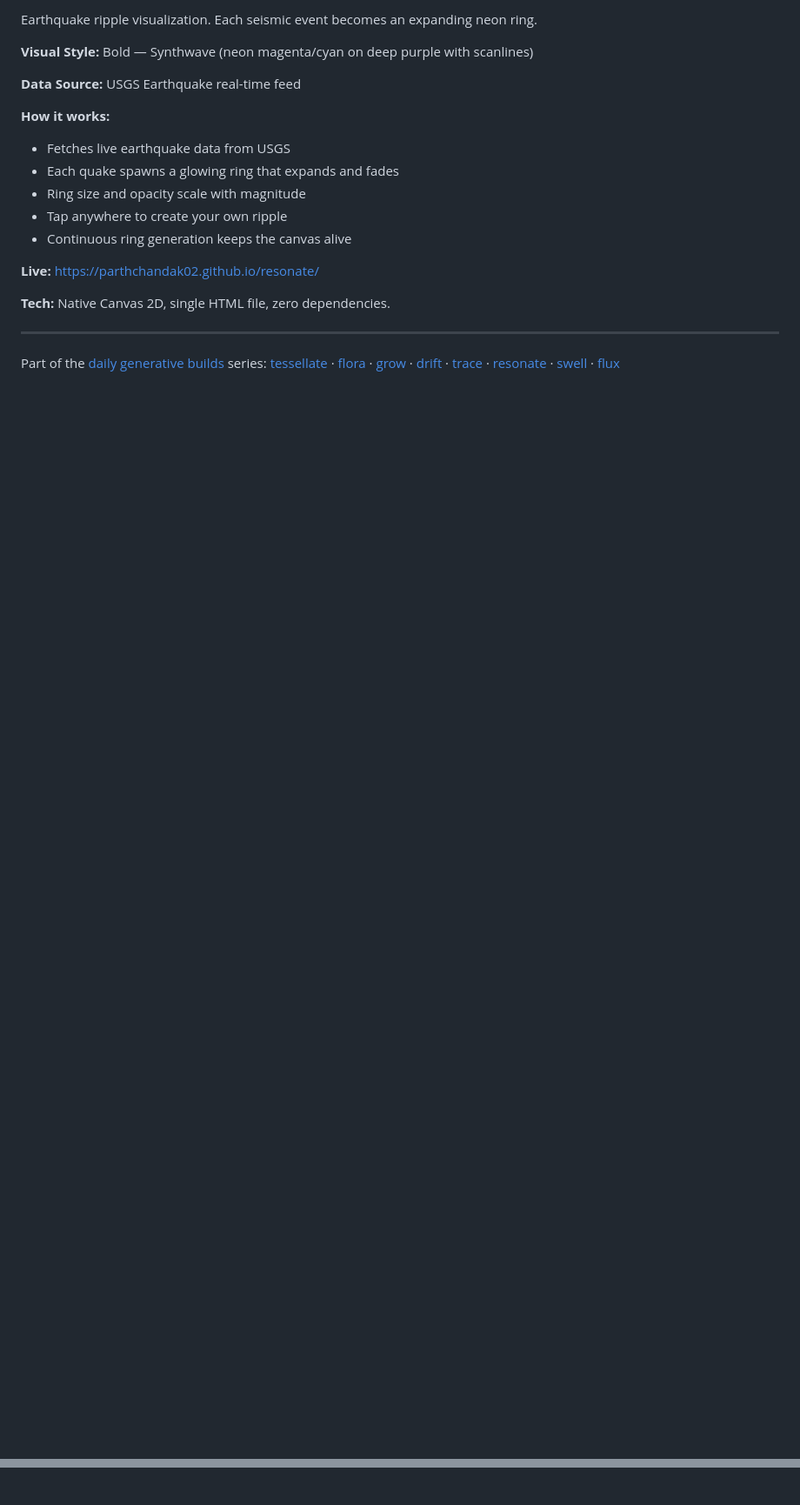
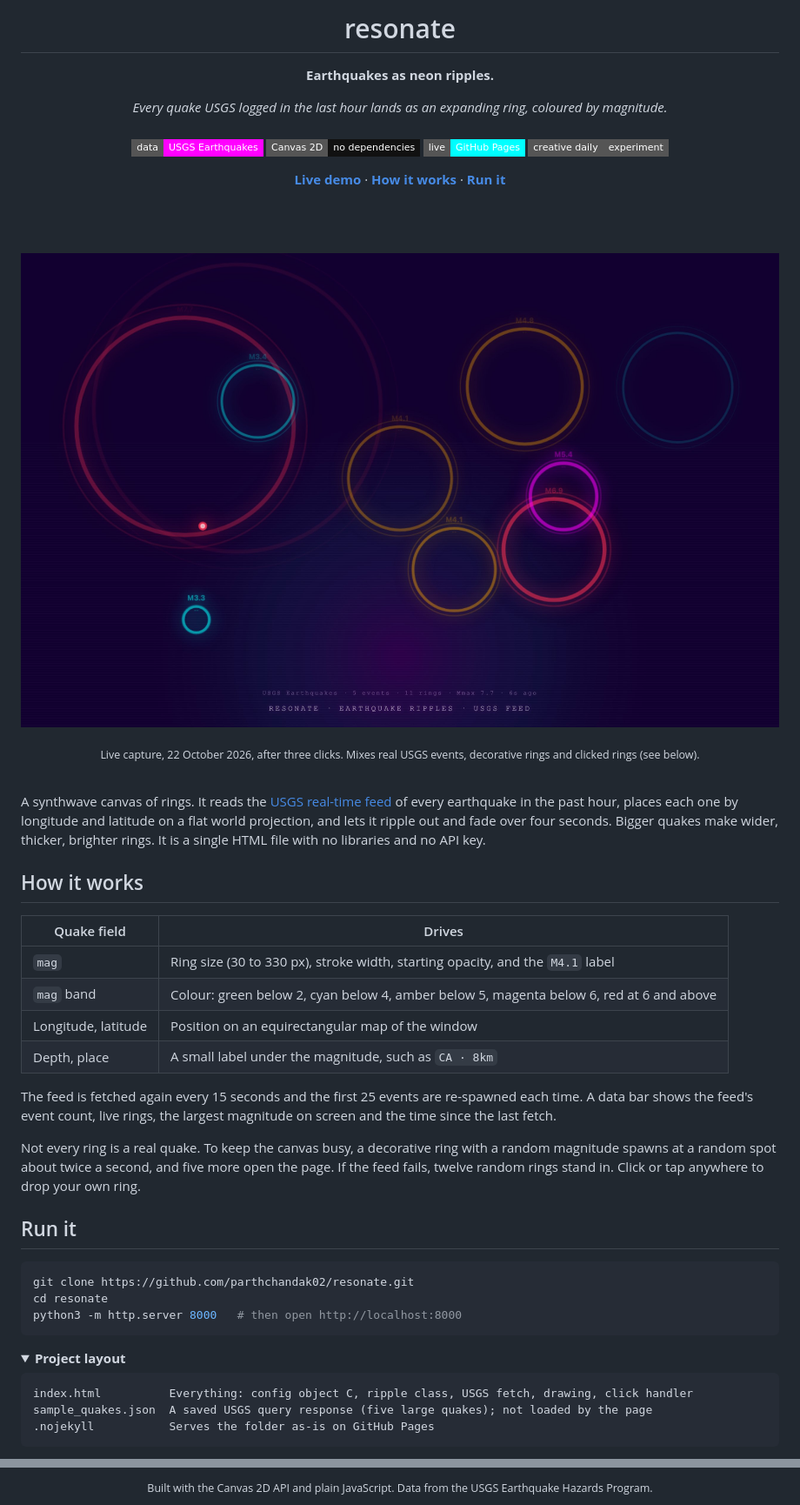
Before and after one commit to parthchandak02/resonate, a Markdown page: README.md, 2 parts joined by grey strips. Shown at 87% size. Drawn GitHub-style; pictures changed too: docs/assets/readme/hero.jpg (added); folded sections open; badges without logos; blank space fills up the shorter version.

Commit message:
Rewrite README as a front page
Co-Authored-By: Claude Opus 5.5 <noreply@anthropic.com>

````diff
--- a/README.md
+++ b/README.md
@@ -2,21 +2,69 @@
 
-Earthquake ripple visualization. Each seismic event becomes an expanding neon ring.
+<h1>resonate</h1>
 
-**Visual Style:** Bold — Synthwave (neon magenta/cyan on deep purple with scanlines)
+<p><b>Earthquakes as neon ripples.</b></p>
 
-**Data Source:** USGS Earthquake real-time feed
+<p><i>Every quake USGS logged in the last hour lands as an expanding ring, coloured by magnitude.</i></p>
 
-**How it works:**
-- Fetches live earthquake data from USGS
-- Each quake spawns a glowing ring that expands and fades
-- Ring size and opacity scale with magnitude
-- Tap anywhere to create your own ripple
-- Continuous ring generation keeps the canvas alive
+<h6>
 
-**Live:** https://parthchandak02.github.io/resonate/
+![Data](https://img.shields.io/badge/data-USGS%20Earthquakes-ff00ff?style=flat-square)
+![Canvas](https://img.shields.io/badge/Canvas%202D-no%20dependencies-111111?style=flat-square&logo=html5&logoColor=white)
+![Live](https://img.shields.io/badge/live-GitHub%20Pages-00ffff?style=flat-square)
+![Status](https://img.shields.io/badge/creative%20daily-experiment-555555?style=flat-square)
 
-**Tech:** Native Canvas 2D, single HTML file, zero dependencies.
+</h6>
 
----
+<a href="https://parthchandak02.github.io/resonate/"><b>Live demo</b></a> ·
+<a href="#how-it-works"><b>How it works</b></a> ·
+<a href="#run-it"><b>Run it</b></a>
 
-Part of the [daily generative builds](https://github.com/parthchandak02/parthchandak02#featured-projects) series: [tessellate](https://parthchandak02.github.io/tessellate/) · [flora](https://parthchandak02.github.io/flora/) · [grow](https://parthchandak02.github.io/grow/) · [drift](https://parthchandak02.github.io/drift/) · [trace](https://parthchandak02.github.io/trace/) · [resonate](https://parthchandak02.github.io/resonate/) · [swell](https://parthchandak02.github.io/swell/) · [flux](https://parthchandak02.github.io/flux/)
+<br><br>
+
+<a href="https://parthchandak02.github.io/resonate/"><img src="docs/assets/readme/hero.jpg" width="100%" alt="Glowing red, amber, cyan and magenta rings of different sizes on a deep purple background with faint scanlines, each labelled with a magnitude such as M4.1 or M6.9, and a data bar reading USGS Earthquakes, 5 events, 11 rings, Mmax 7.7"></a>
+
+<sub>Live capture, 22 October 2026, after three clicks. Mixes real USGS events, decorative rings and clicked rings (see below).</sub>
+
+</div>
+
+<br>
+
+A synthwave canvas of rings. It reads the [USGS real-time feed](https://earthquake.usgs.gov/earthquakes/feed/v1.0/geojson.php)
+of every earthquake in the past hour, places each one by longitude and latitude on a flat
+world projection, and lets it ripple out and fade over four seconds. Bigger quakes make
+wider, thicker, brighter rings. It is a single HTML file with no libraries and no API key.
+
+## How it works
+
+| Quake field | Drives |
+|---|---|
+| `mag` | Ring size (30 to 330 px), stroke width, starting opacity, and the `M4.1` label |
+| `mag` band | Colour: green below 2, cyan below 4, amber below 5, magenta below 6, red at 6 and above |
+| Longitude, latitude | Position on an equirectangular map of the window |
+| Depth, place | A small label under the magnitude, such as `CA · 8km` |
+
+The feed is fetched again every 15 seconds and the first 25 events are re-spawned each time.
+A data bar shows the feed's event count, live rings, the largest magnitude on screen and
+the time since the last fetch.
+
+Not every ring is a real quake. To keep the canvas busy, a decorative ring with a random
+magnitude spawns at a random spot about twice a second, and five more open the page. If the
+feed fails, twelve random rings stand in. Click or tap anywhere to drop your own ring.
+
+## Run it
+
+```bash
+git clone https://github.com/parthchandak02/resonate.git
+cd resonate
+python3 -m http.server 8000   # then open http://localhost:8000
+```
+
+<details>
+<summary><b>Project layout</b></summary>
+
+```
+index.html          Everything: config object C, ripple class, USGS fetch, drawing, click handler
+sample_quakes.json  A saved USGS query response (five large quakes); not loaded by the page
+.nojekyll           Serves the folder as-is on GitHub Pages
+```
+
@@ -22,0 +86,5 @@ Part of the [daily generative builds](https://github.com/parthchandak02/parthcha
+<br>
+
+<div align="center">
+<sub>Built with the Canvas 2D API and plain JavaScript. Data from the USGS Earthquake Hazards Program.</sub>
+</div>
````
Also changed, not shown: other parts of README.md (+16 -1 lines).
